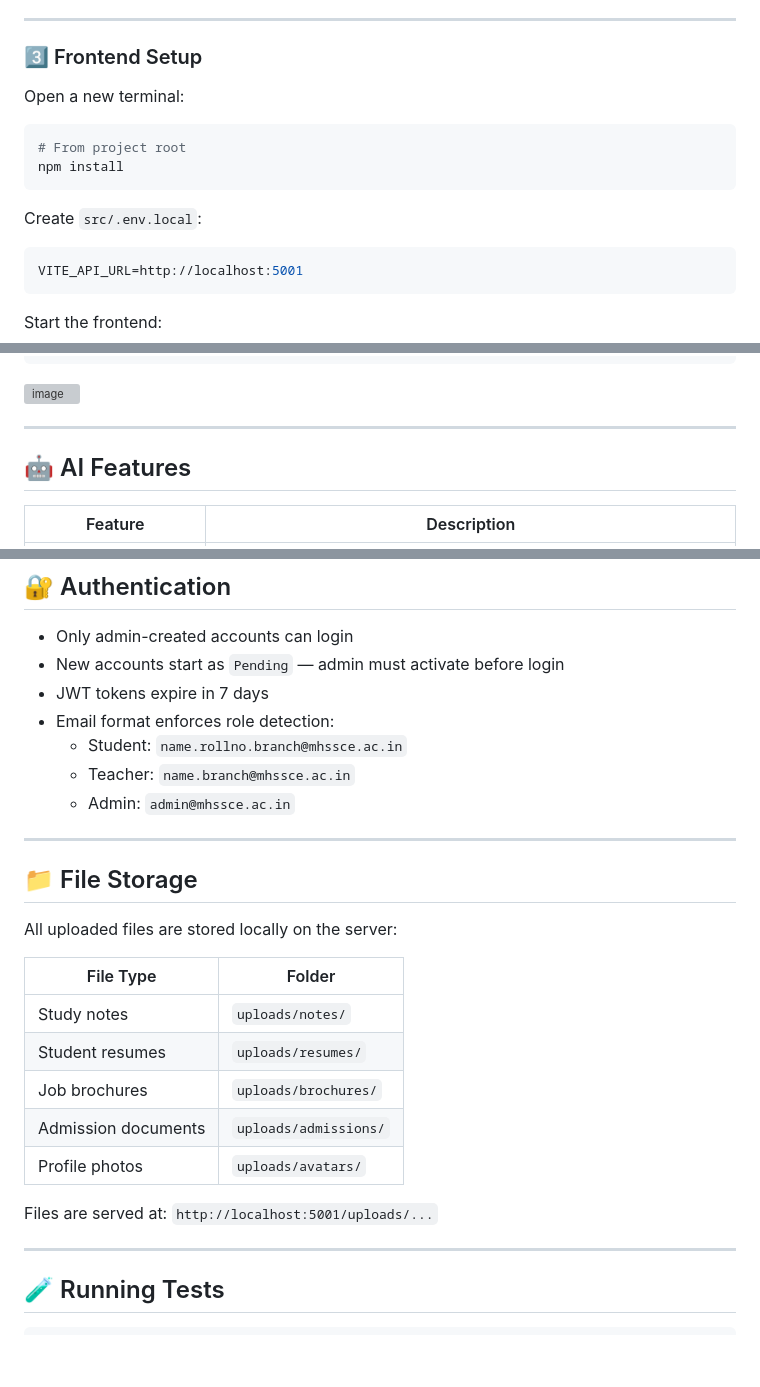
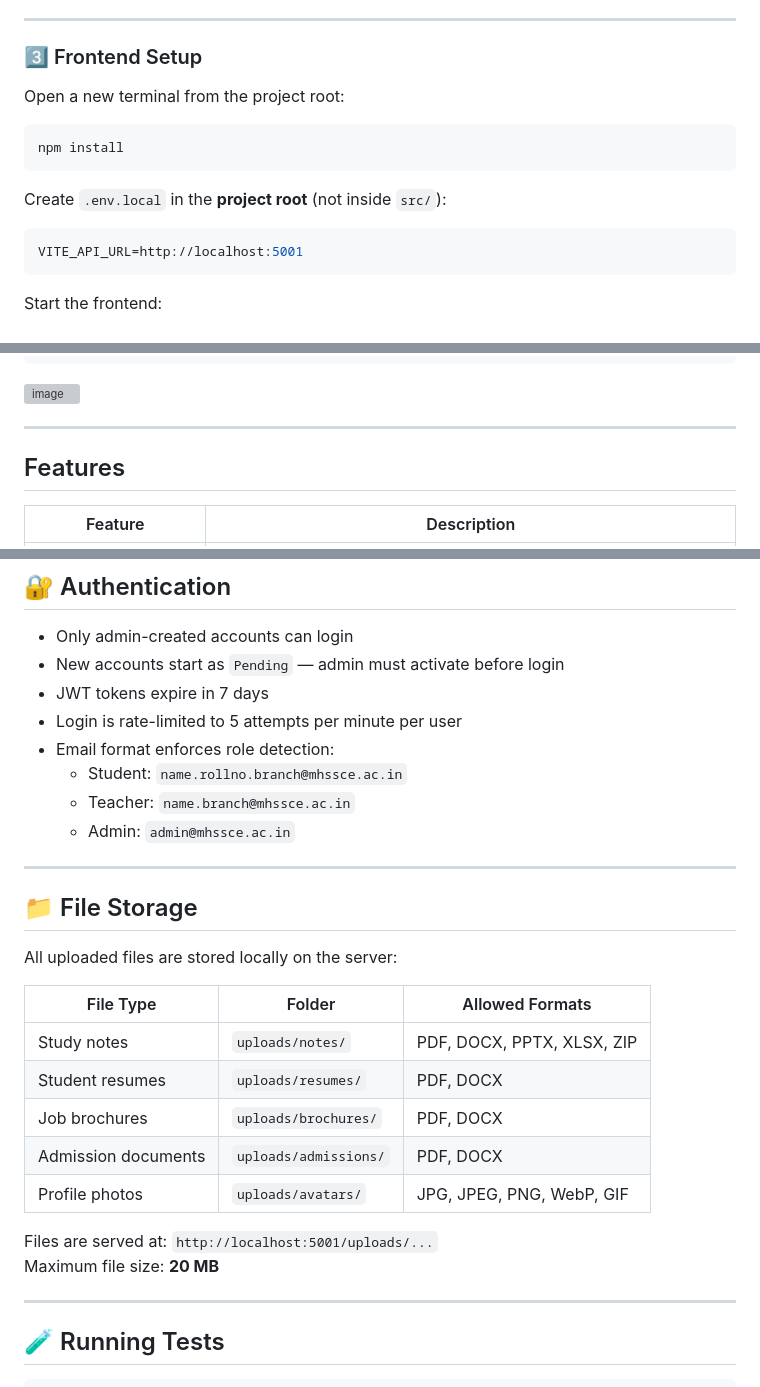
Before and after one commit to ali9090-ship-it/AMS, a Markdown page: README.md, 3 parts joined by grey strips. Drawn GitHub-style; blank space fills up the shorter version; grey boxes are pictures that could not be loaded.

````diff
--- a/README.md
+++ b/README.md
@@ -189,14 +237,13 @@ Backend running at: `http://localhost:5001`
 
 ### 3️⃣ Frontend Setup
 
-Open a new terminal:
+Open a new terminal from the project root:
 
 ```bash
-# From project root
 npm install
 ```
 
-Create `src/.env.local`:
+Create `.env.local` in the **project root** (not inside `src/`):
 
 ```env
 VITE_API_URL=http://localhost:5001
@@ -244,7 +291,7 @@ AI calculates risk scores → Teacher identifies at-risk students
 
 ---
 
-## 🤖 AI Features
+## Features
 
 | Feature | Description |
 |---------|-------------|
@@ -272,6 +319,7 @@ LOW RISK    = 0–49    🟢
 - Only admin-created accounts can login
 - New accounts start as `Pending` — admin must activate before login
 - JWT tokens expire in 7 days
+- Login is rate-limited to 5 attempts per minute per user
 - Email format enforces role detection:
   - Student: `name.rollno.branch@mhssce.ac.in`
   - Teacher: `name.branch@mhssce.ac.in`
@@ -283,15 +331,16 @@ LOW RISK    = 0–49    🟢
 
 All uploaded files are stored locally on the server:
 
-| File Type | Folder |
-|-----------|--------|
-| Study notes | `uploads/notes/` |
-| Student resumes | `uploads/resumes/` |
-| Job brochures | `uploads/brochures/` |
-| Admission documents | `uploads/admissions/` |
-| Profile photos | `uploads/avatars/` |
+| File Type | Folder | Allowed Formats |
+|-----------|--------|-----------------|
+| Study notes | `uploads/notes/` | PDF, DOCX, PPTX, XLSX, ZIP |
+| Student resumes | `uploads/resumes/` | PDF, DOCX |
+| Job brochures | `uploads/brochures/` | PDF, DOCX |
+| Admission documents | `uploads/admissions/` | PDF, DOCX |
+| Profile photos | `uploads/avatars/` | JPG, JPEG, PNG, WebP, GIF |
 
 Files are served at: `http://localhost:5001/uploads/...`
+Maximum file size: **20 MB**
 
 ---
 
````
Also changed, not shown: other parts of README.md (+97 -30 lines).
